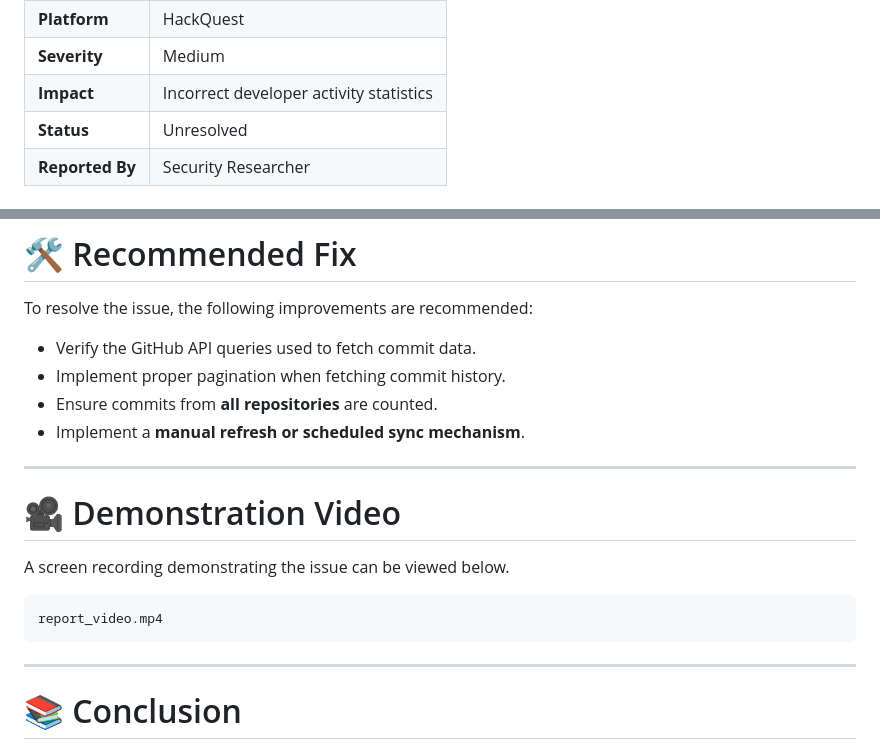
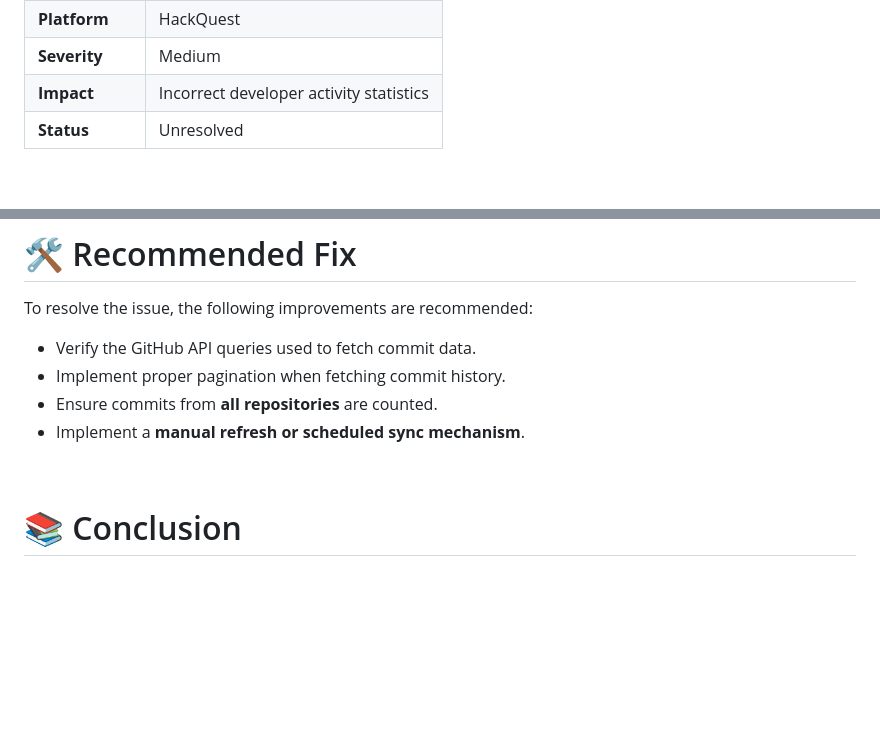
Before and after one commit to sundarAlok/HackQuest-Advocate, a Markdown page: README.md, 2 parts joined by grey strips. Rendered like a GitHub page; blank space fills up the shorter version.

Commit message:
Update README file
Removed demonstration video section and conclusion from the bug report.

````diff
--- a/README.md
+++ b/README.md
@@ -25,5 +27,4 @@ Live Report: [See Full Bug Report here..](https://sundaralok.github.io/HackQuest
 | **Severity**     | Medium                                  |
 | **Impact**       | Incorrect developer activity statistics |
 | **Status**       | Unresolved                              |
-| **Reported By**  | Security Researcher                     |
 
@@ -120,19 +121,7 @@ To resolve the issue, the following improvements are recommended:
 * Ensure commits from **all repositories** are counted.
 * Implement a **manual refresh or scheduled sync mechanism**.
 
----
-
-# 🎥 Demonstration Video
-
-A screen recording demonstrating the issue can be viewed below.
-
-```
-report_video.mp4
-```
-
-
-
----
+<br>
 
 # 📚 Conclusion
 
````
Also changed, not shown: other parts of README.md (+13 -11 lines).
